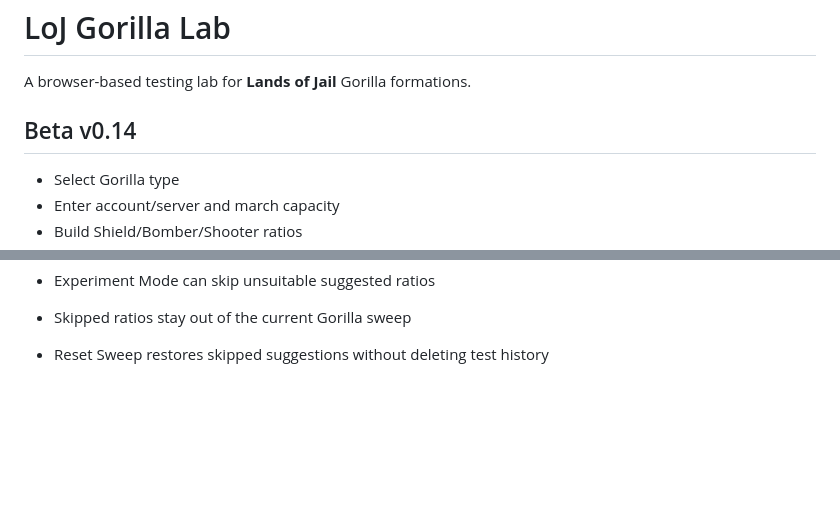
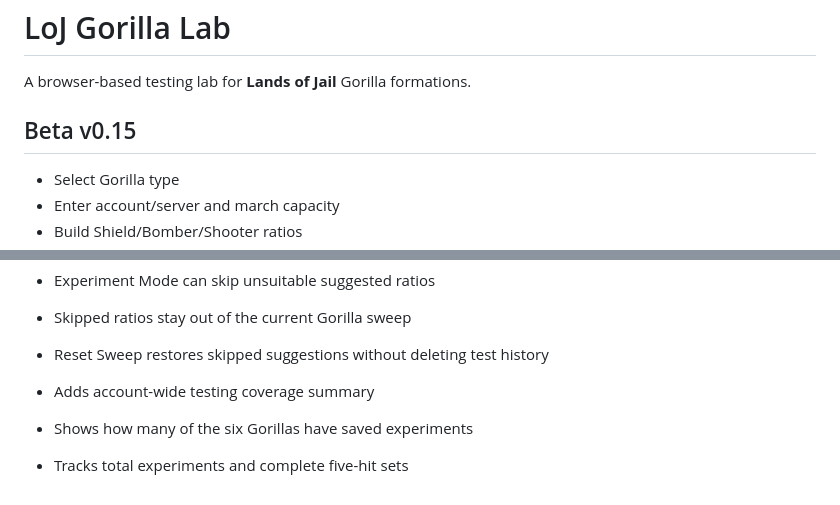
Before and after one commit to Yisdiren/loj-gorilla-lab, a Markdown page: README.md, 2 parts joined by grey strips. Drawn GitHub-style; blank space fills up the shorter version.

Commit message:
Document Beta v0.15 coverage summary

```diff
--- a/README.md
+++ b/README.md
@@ -2,7 +2,7 @@
 
 A browser-based testing lab for **Lands of Jail** Gorilla formations.
 
-## Beta v0.14
+## Beta v0.15
 - Select Gorilla type
 - Enter account/server and march capacity
 - Build Shield/Bomber/Shooter ratios
@@ -72,3 +72,7 @@ Created for community testing by **Stiletto**.
 - Experiment Mode can skip unsuitable suggested ratios
 - Skipped ratios stay out of the current Gorilla sweep
 - Reset Sweep restores skipped suggestions without deleting test history
+
+- Adds account-wide testing coverage summary
+- Shows how many of the six Gorillas have saved experiments
+- Tracks total experiments and complete five-hit sets
```
